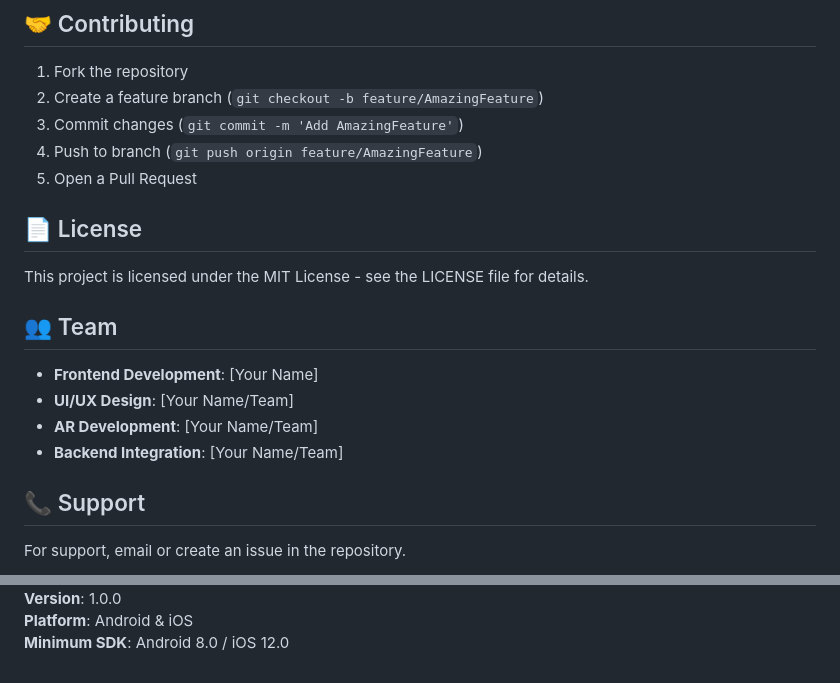
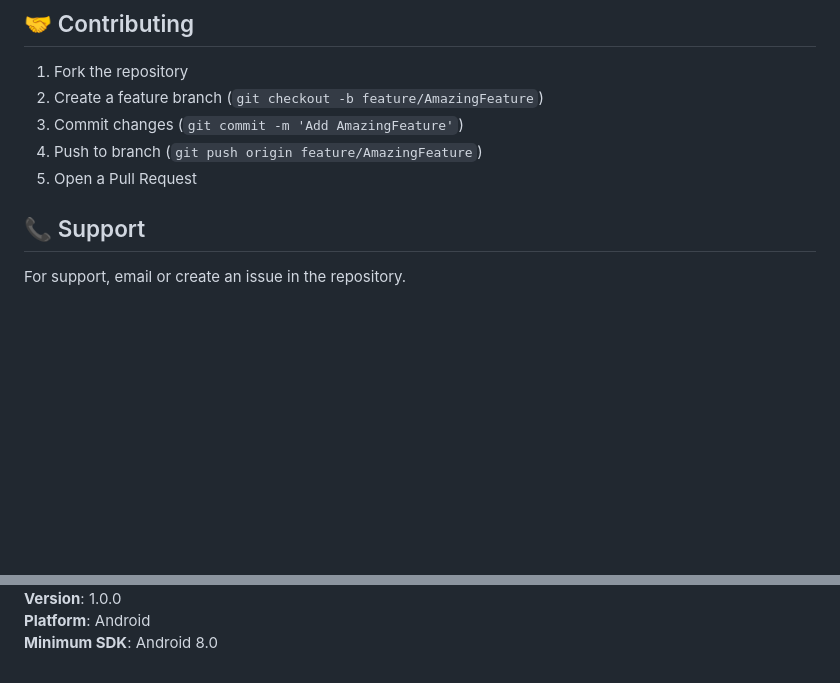
Before and after one commit to Arisha18-glitch/Neuro-Tick, a Markdown page: README.md, 2 parts joined by grey strips. Drawn GitHub-style; blank space fills up the shorter version.

Commit message:
Update README by removing license and team info
Removed license and team sections from README.

```diff
--- a/README.md
+++ b/README.md
@@ -183,14 +183,6 @@ dependencies:
 4. Push to branch (`git push origin feature/AmazingFeature`)
 5. Open a Pull Request
 
-## 📄 License
-This project is licensed under the MIT License - see the LICENSE file for details.
-
-## 👥 Team
-- **Frontend Development**: [Your Name]
-- **UI/UX Design**: [Your Name/Team]
-- **AR Development**: [Your Name/Team]
-- **Backend Integration**: [Your Name/Team]
 
 ## 📞 Support
 For support, email  or create an issue in the repository.
@@ -201,3 +193,3 @@ For support, email  or create an issue in the repository.
 **Version**: 1.0.0
-**Platform**: Android & iOS
-**Minimum SDK**: Android 8.0 / iOS 12.0
+**Platform**: Android
+**Minimum SDK**: Android 8.0
```
Also changed, not shown: other parts of README.md (+1 -1 lines).
